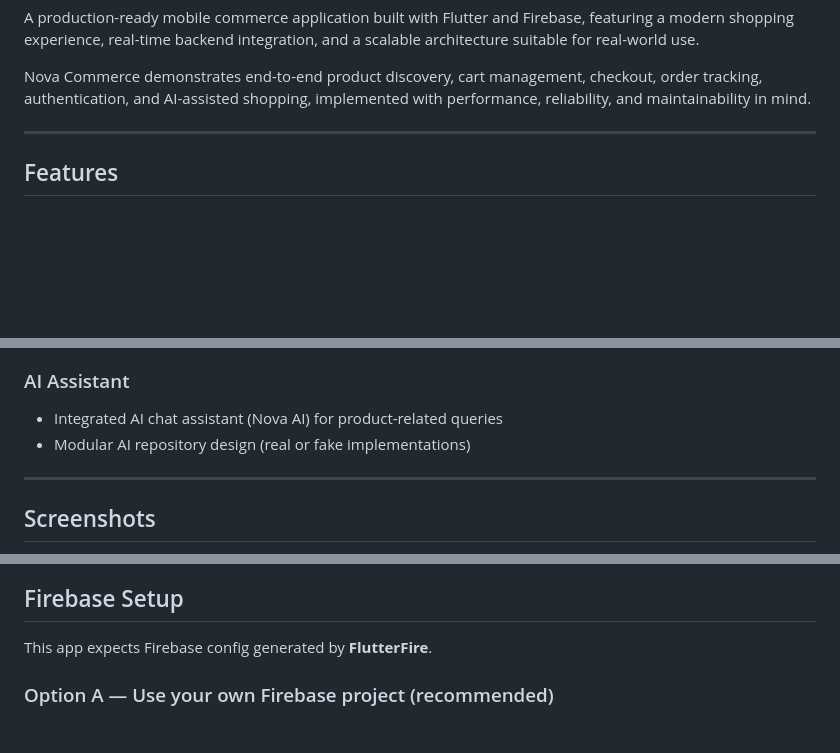
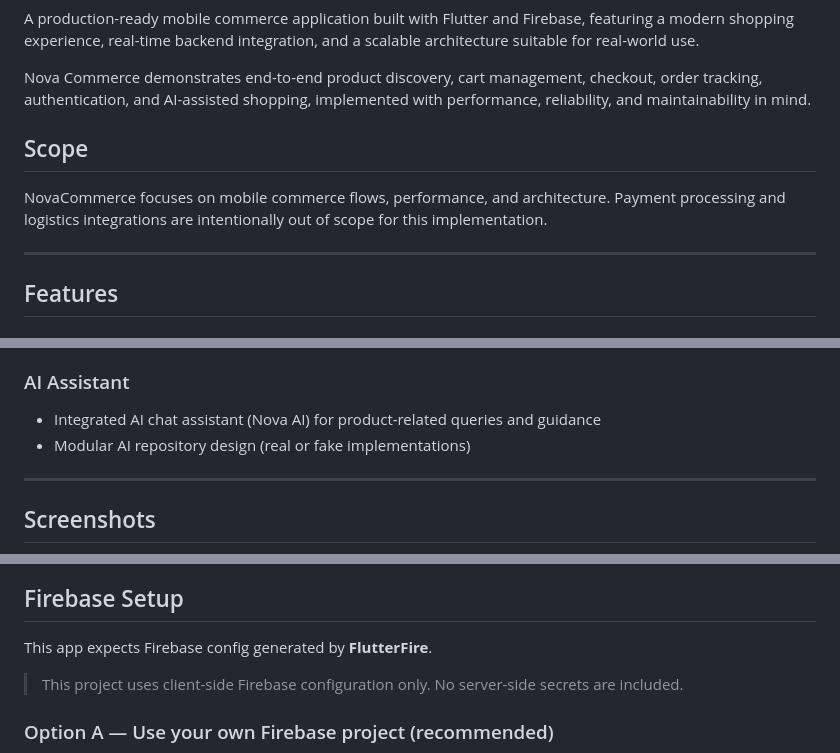
Before and after one commit to Siggmond/nova-commerce, a Markdown page: README.md, 3 parts joined by grey strips. GitHub-like rendering; blank space fills up the shorter version.

```diff
--- a/README.md
+++ b/README.md
@@ -14,6 +14,11 @@
 A production-ready mobile commerce application built with Flutter and Firebase, featuring a modern shopping experience, real-time backend integration, and a scalable architecture suitable for real-world use.
 
 Nova Commerce demonstrates end-to-end product discovery, cart management, checkout, order tracking, authentication, and AI-assisted shopping, implemented with performance, reliability, and maintainability in mind.
+
+## Scope
+
+NovaCommerce focuses on mobile commerce flows, performance, and architecture.
+Payment processing and logistics integrations are intentionally out of scope for this implementation.
 
 ---
 
@@ -48,7 +53,7 @@ Nova Commerce demonstrates end-to-end product discovery, cart management, checko
 - Tested overflow-safe UI components
 
 ### AI Assistant
-- Integrated AI chat assistant (Nova AI) for product-related queries
+- Integrated AI chat assistant (Nova AI) for product-related queries and guidance
 - Modular AI repository design (real or fake implementations)
 
 ---
@@ -139,6 +144,7 @@ flutter run
 ## Firebase Setup
 
 This app expects Firebase config generated by **FlutterFire**.
+> This project uses client-side Firebase configuration only. No server-side secrets are included.
 
 ### Option A — Use your own Firebase project (recommended)
 
```
